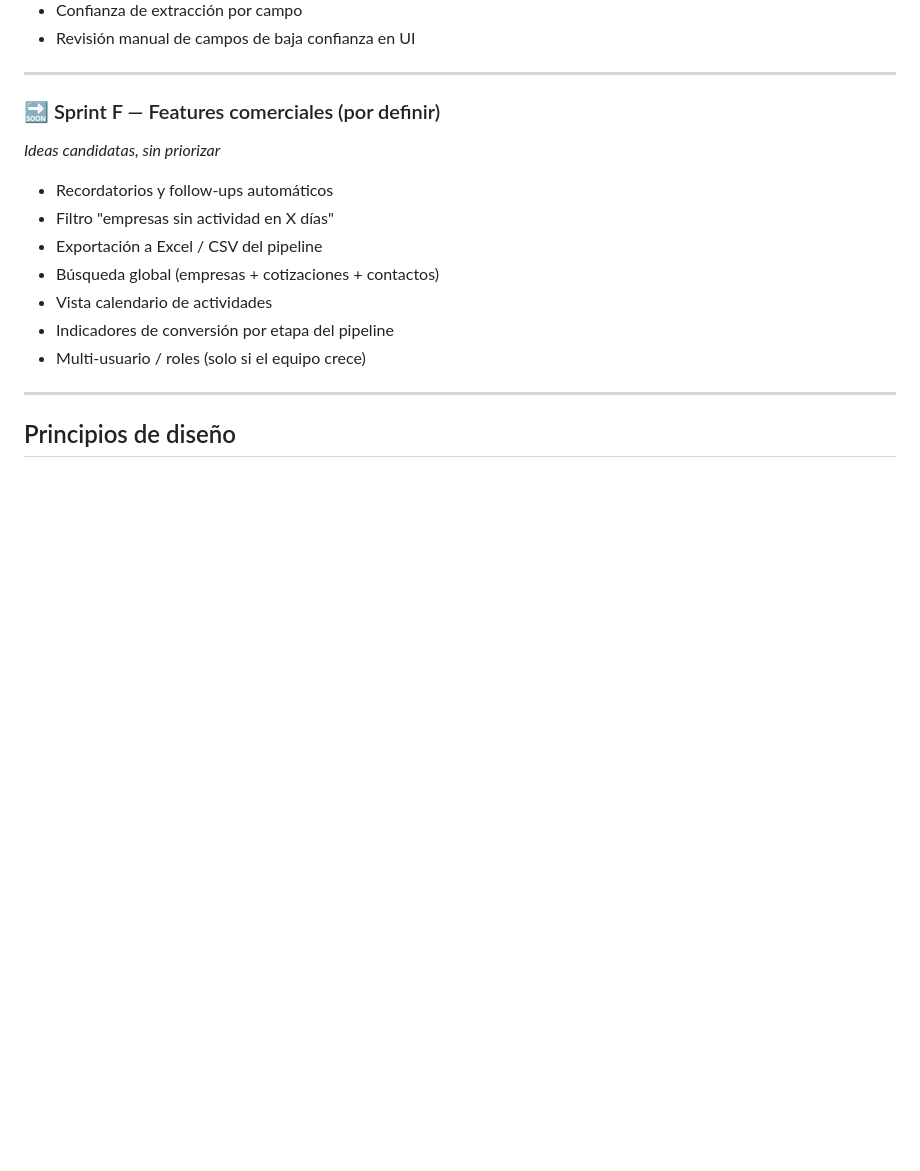
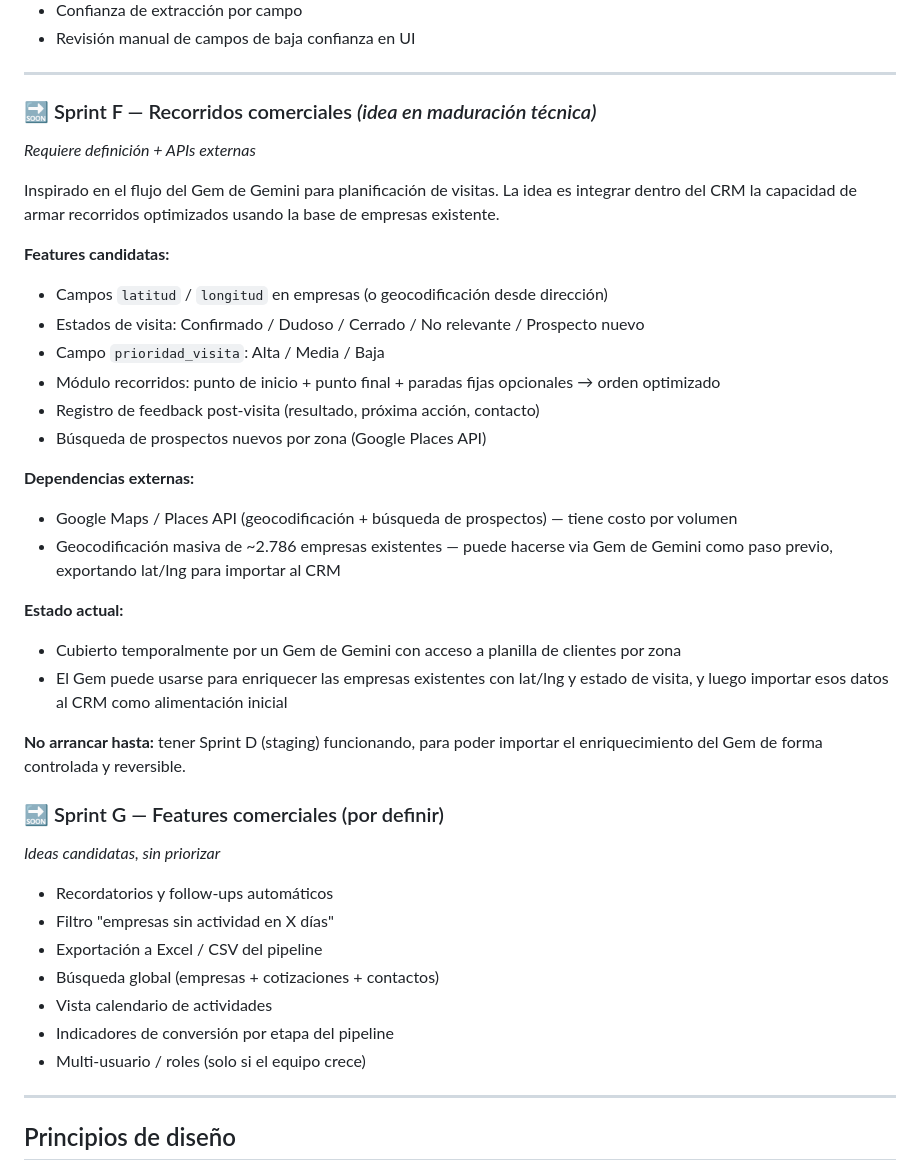
Before and after one commit to piedragus/crm-clientes, a Markdown page: PRODUCTO.md, the part around the change. Rendered like a GitHub page; blank space fills up the shorter version.

Commit message:
docs: agregar Sprint F recorridos comerciales al roadmap

```diff
--- a/PRODUCTO.md
+++ b/PRODUCTO.md
@@ -162,7 +162,30 @@ CRM de ventas industriales para gestionar el ciclo comercial completo: desde el
 
 ---
 
-### 🔜 Sprint F — Features comerciales (por definir)
+### 🔜 Sprint F — Recorridos comerciales *(idea en maduración técnica)*
+*Requiere definición + APIs externas*
+
+Inspirado en el flujo del Gem de Gemini para planificación de visitas. La idea es integrar dentro del CRM la capacidad de armar recorridos optimizados usando la base de empresas existente.
+
+**Features candidatas:**
+- Campos `latitud` / `longitud` en empresas (o geocodificación desde dirección)
+- Estados de visita: Confirmado / Dudoso / Cerrado / No relevante / Prospecto nuevo
+- Campo `prioridad_visita`: Alta / Media / Baja
+- Módulo recorridos: punto de inicio + punto final + paradas fijas opcionales → orden optimizado
+- Registro de feedback post-visita (resultado, próxima acción, contacto)
+- Búsqueda de prospectos nuevos por zona (Google Places API)
+
+**Dependencias externas:**
+- Google Maps / Places API (geocodificación + búsqueda de prospectos) — tiene costo por volumen
+- Geocodificación masiva de ~2.786 empresas existentes — puede hacerse via Gem de Gemini como paso previo, exportando lat/lng para importar al CRM
+
+**Estado actual:**
+- Cubierto temporalmente por un Gem de Gemini con acceso a planilla de clientes por zona
+- El Gem puede usarse para enriquecer las empresas existentes con lat/lng y estado de visita, y luego importar esos datos al CRM como alimentación inicial
+
+**No arrancar hasta:** tener Sprint D (staging) funcionando, para poder importar el enriquecimiento del Gem de forma controlada y reversible.
+
+### 🔜 Sprint G — Features comerciales (por definir)
 *Ideas candidatas, sin priorizar*
 
 - Recordatorios y follow-ups automáticos
```
